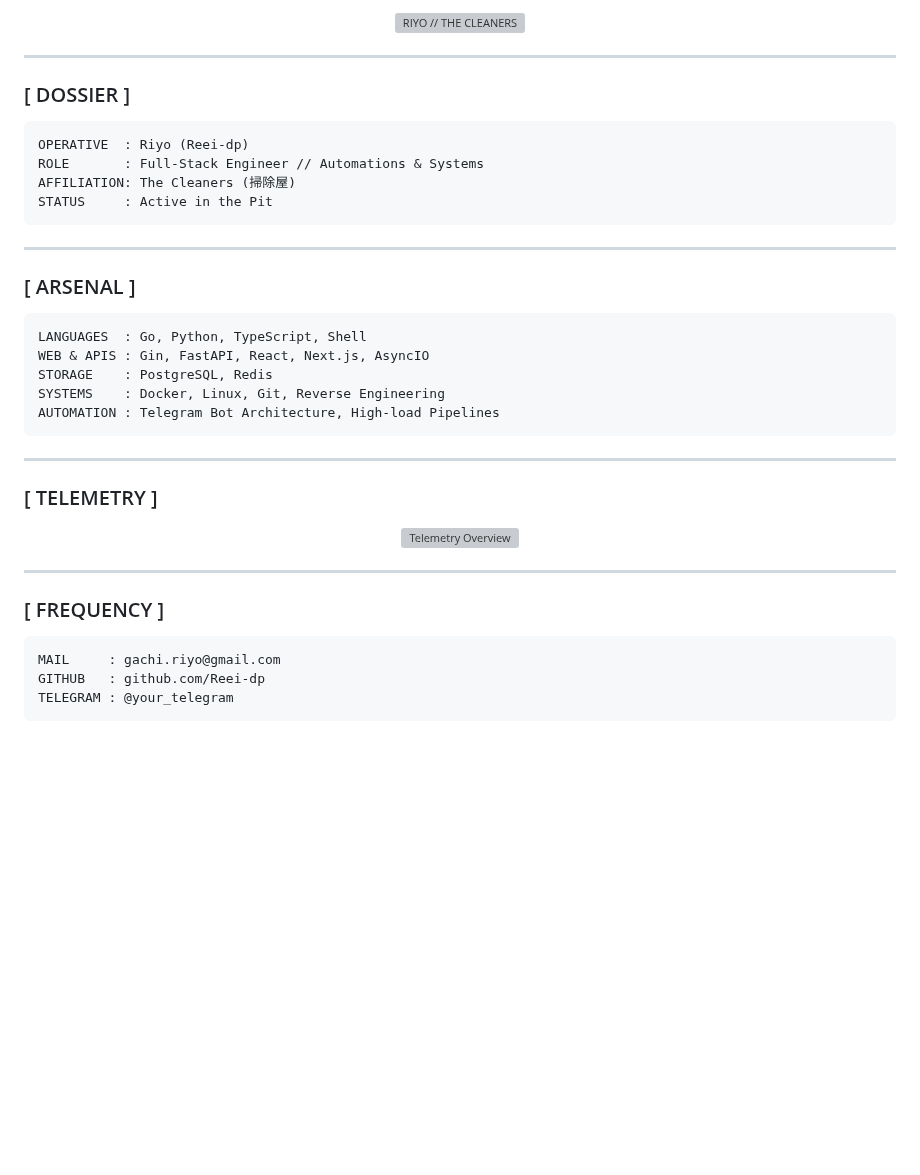
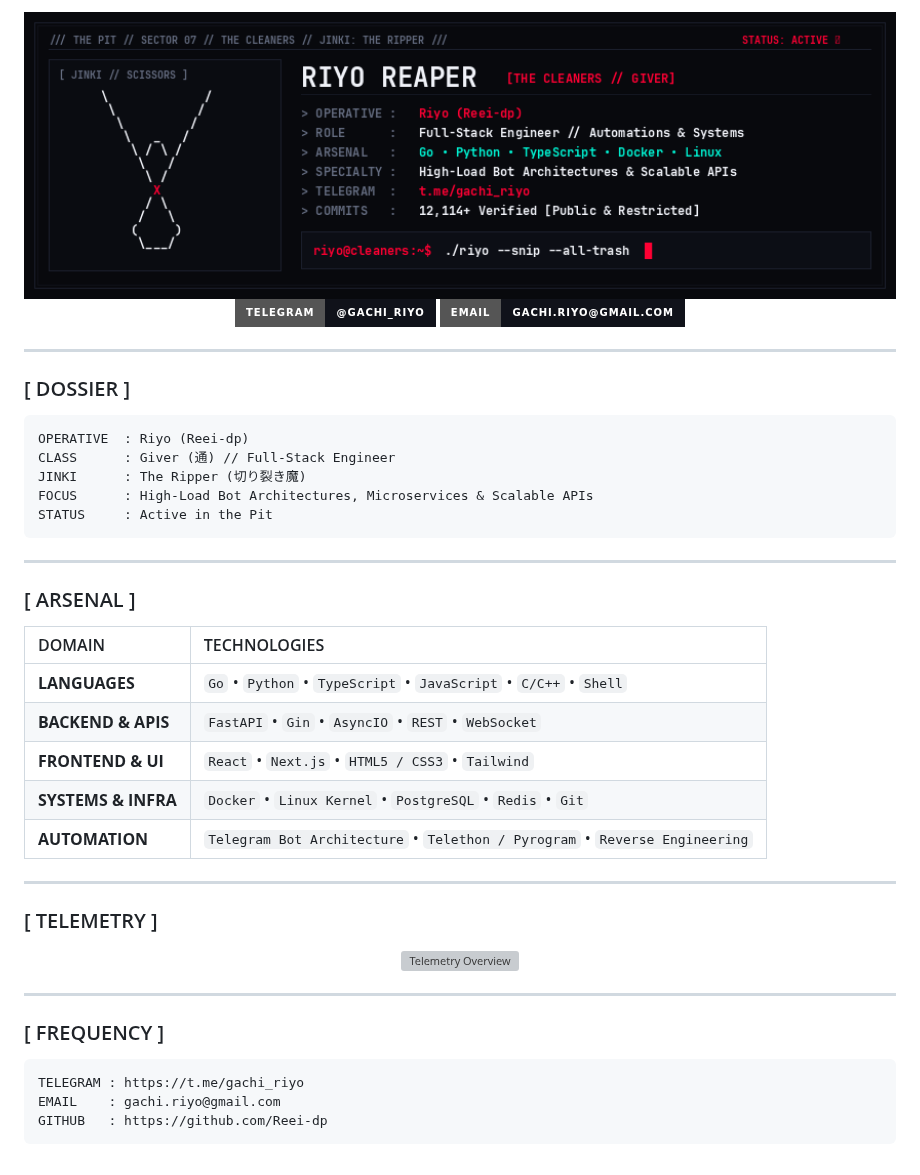
Before and after one commit to Reei-dp/Reei-dp, a Markdown page: README.md, the part around the change. Drawn GitHub-style; pictures changed too: assets/riyo-banner.gif (added); badges without logos; blank space fills up the shorter version; grey boxes are pictures that could not be loaded.

Commit message:
feat: real animated ASCII GIF banner with t.me/gachi_riyo & refined layout

````diff
--- a/README.md
+++ b/README.md
@@ -1,6 +1,17 @@
 <div align="center">
 
-<img src="./assets/riyo-banner.svg" alt="RIYO // THE CLEANERS" width="100%">
+<a href="https://t.me/gachi_riyo">
+  <img src="./assets/riyo-banner.gif" alt="RIYO // THE CLEANERS" width="100%">
+</a>
+
+<p align="center">
+  <a href="https://t.me/gachi_riyo">
+    <img src="https://img.shields.io/badge/TELEGRAM-@gachi__riyo-10121a?style=for-the-badge&logo=telegram&logoColor=26A5E4&borderColor=ff0033" />
+  </a>
+  <a href="mailto:gachi.riyo@gmail.com">
+    <img src="https://img.shields.io/badge/EMAIL-gachi.riyo@gmail.com-10121a?style=for-the-badge&logo=gmail&logoColor=EA4335&borderColor=ff0033" />
+  </a>
+</p>
 
 </div>
 
@@ -10,8 +21,9 @@
 
 ```text
 OPERATIVE  : Riyo (Reei-dp)
-ROLE       : Full-Stack Engineer // Automations & Systems
-AFFILIATION: The Cleaners (掃除屋)
+CLASS      : Giver (通) // Full-Stack Engineer
+JINKI      : The Ripper (切り裂き魔)
+FOCUS      : High-Load Bot Architectures, Microservices & Scalable APIs
 STATUS     : Active in the Pit
 ```
 
@@ -19,13 +31,13 @@ STATUS     : Active in the Pit
 
 ### [ ARSENAL ]
 
-```text
-LANGUAGES  : Go, Python, TypeScript, Shell
-WEB & APIS : Gin, FastAPI, React, Next.js, AsyncIO
-STORAGE    : PostgreSQL, Redis
-SYSTEMS    : Docker, Linux, Git, Reverse Engineering
-AUTOMATION : Telegram Bot Architecture, High-load Pipelines
-```
+| DOMAIN | TECHNOLOGIES |
+| :--- | :--- |
+| **LANGUAGES** | `Go` • `Python` • `TypeScript` • `JavaScript` • `C/C++` • `Shell` |
+| **BACKEND & APIS** | `FastAPI` • `Gin` • `AsyncIO` • `REST` • `WebSocket` |
+| **FRONTEND & UI** | `React` • `Next.js` • `HTML5 / CSS3` • `Tailwind` |
+| **SYSTEMS & INFRA** | `Docker` • `Linux Kernel` • `PostgreSQL` • `Redis` • `Git` |
+| **AUTOMATION** | `Telegram Bot Architecture` • `Telethon / Pyrogram` • `Reverse Engineering` |
 
 ---
 
@@ -42,7 +54,7 @@ AUTOMATION : Telegram Bot Architecture, High-load Pipelines
 ### [ FREQUENCY ]
 
 ```text
-MAIL     : gachi.riyo@gmail.com
-GITHUB   : github.com/Reei-dp
-TELEGRAM : @your_telegram
+TELEGRAM : https://t.me/gachi_riyo
+EMAIL    : gachi.riyo@gmail.com
+GITHUB   : https://github.com/Reei-dp
 ```
````
Also changed, not shown: 1 other file.
